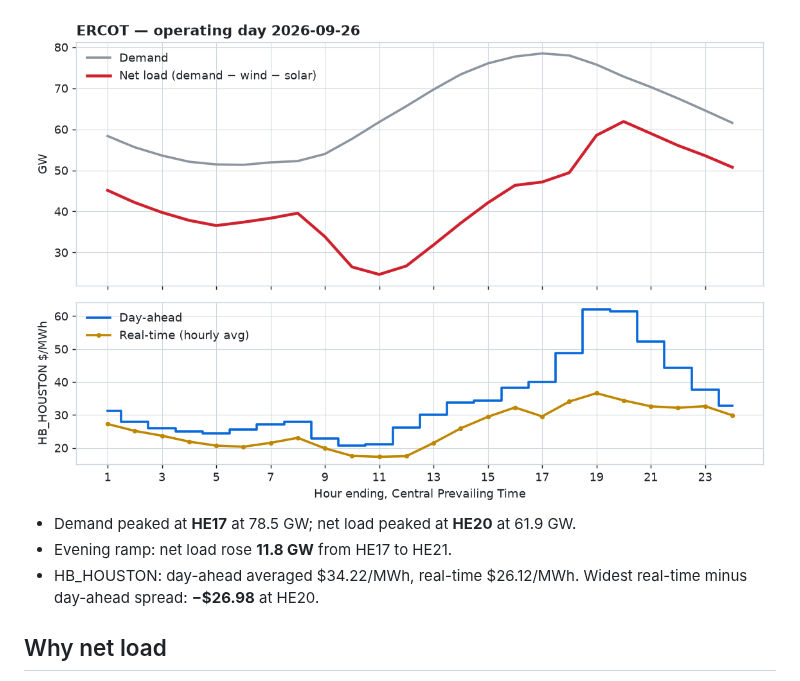
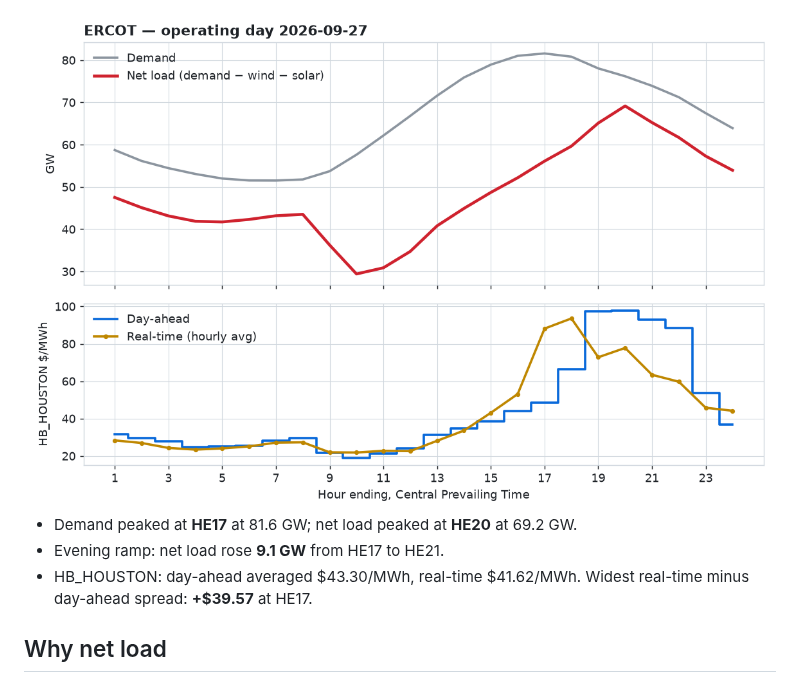
Before and after one commit to arturbagmanov/ercot-daily, a Markdown page: README.md, the part around one of its changes. GitHub-like rendering; pictures changed too: reports/latest-light.png.

Commit message:
Recap for operating day 2026-09-27

```diff
--- a/README.md
+++ b/README.md
@@ -13,9 +13,9 @@ wind and solar), and the day-ahead versus real-time price at the Houston hub.
   <img alt="Yesterday's ERCOT demand, net load and Houston hub prices" src="reports/latest-light.png">
 </picture>
 
-- Demand peaked at **HE17** at 78.5 GW; net load peaked at **HE20** at 61.9 GW.
-- Evening ramp: net load rose **11.8 GW** from HE17 to HE21.
-- HB_HOUSTON: day-ahead averaged \$34.22/MWh, real-time \$26.12/MWh. Widest real-time minus day-ahead spread: **−\$26.98** at HE20.
+- Demand peaked at **HE17** at 81.6 GW; net load peaked at **HE20** at 69.2 GW.
+- Evening ramp: net load rose **9.1 GW** from HE17 to HE21.
+- HB_HOUSTON: day-ahead averaged \$43.30/MWh, real-time \$41.62/MWh. Widest real-time minus day-ahead spread: **+\$39.57** at HE17.
 <!-- RECAP:END -->
 
 ## Why net load
```
Also changed, not shown: other parts of README.md (+1 -1 lines), reports/latest-dark.png, 1 other file.
